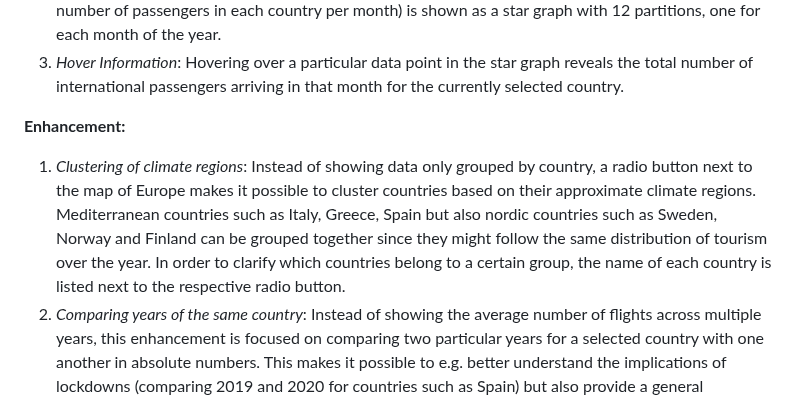
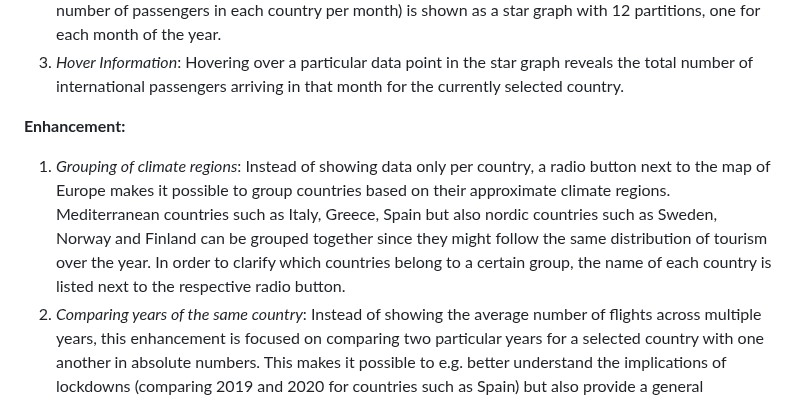
Before and after one commit to com-480-data-visualization/EuropeTourism, a Markdown page: README.md, the part around the change. Drawn GitHub-style.

Commit message:
Cosmetic change of wording

```diff
--- a/README.md
+++ b/README.md
@@ -131,7 +131,7 @@ This visualization allows the user to select a country and look at the distribut
 3. _Hover Information_: Hovering over a particular data point in the star graph reveals the total number of international passengers arriving in that month for the currently selected country.
 
 **Enhancement:**
-1. _Clustering of climate regions_: Instead of showing data only grouped by country, a radio button next to the map of Europe makes it possible to cluster countries based on their approximate climate regions. Mediterranean countries such as Italy, Greece, Spain but also nordic countries such as Sweden, Norway and Finland can be grouped together since they might follow the same distribution of tourism over the year. In order to clarify which countries belong to a certain group, the name of each country is listed next to the respective radio button.
+1. _Grouping of climate regions_: Instead of showing data only per country, a radio button next to the map of Europe makes it possible to group countries based on their approximate climate regions. Mediterranean countries such as Italy, Greece, Spain but also nordic countries such as Sweden, Norway and Finland can be grouped together since they might follow the same distribution of tourism over the year. In order to clarify which countries belong to a certain group, the name of each country is listed next to the respective radio button.
 2. _Comparing years of the same country_: Instead of showing the average number of flights across multiple years, this enhancement is focused on comparing two particular years for a selected country with one another in absolute numbers. This makes it possible to e.g. better understand the implications of lockdowns (comparing 2019 and 2020 for countries such as Spain) but also provide a general understanding by how much air traffic has increased over a certain timeframe.
 
 **Implementation:**
```
